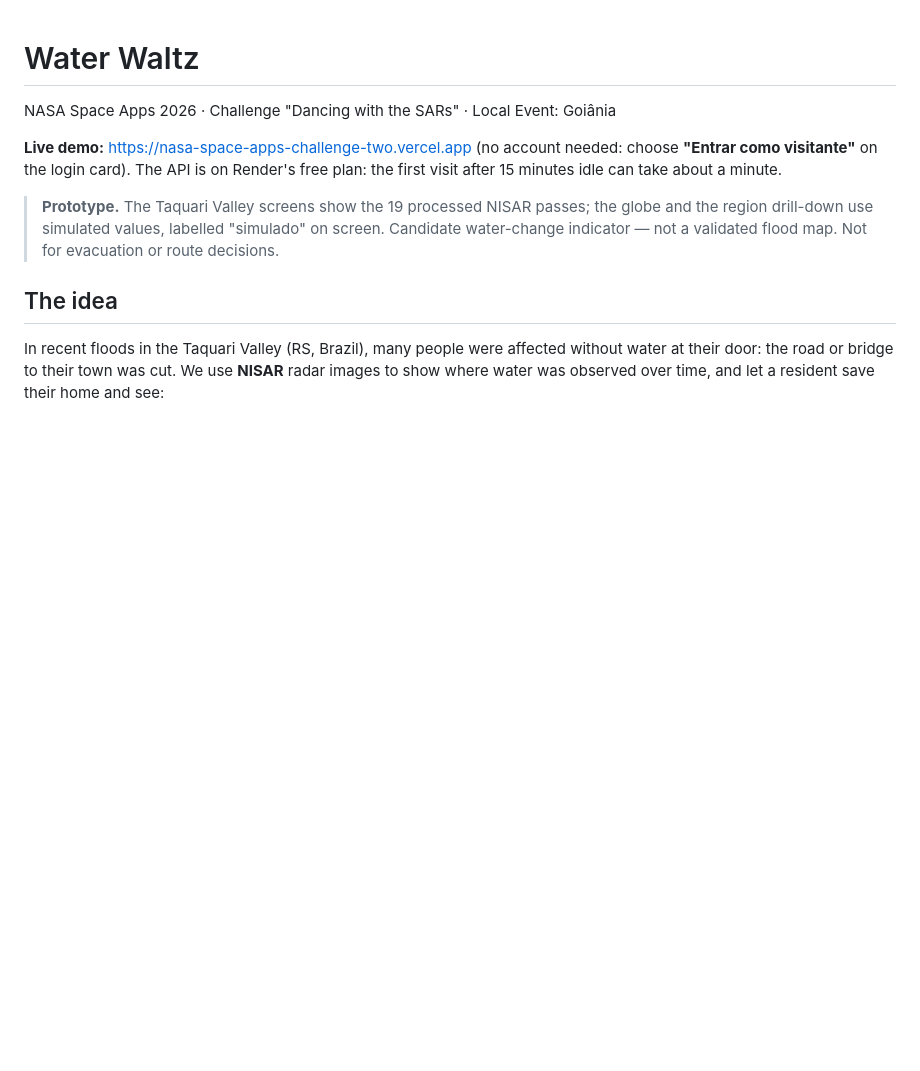
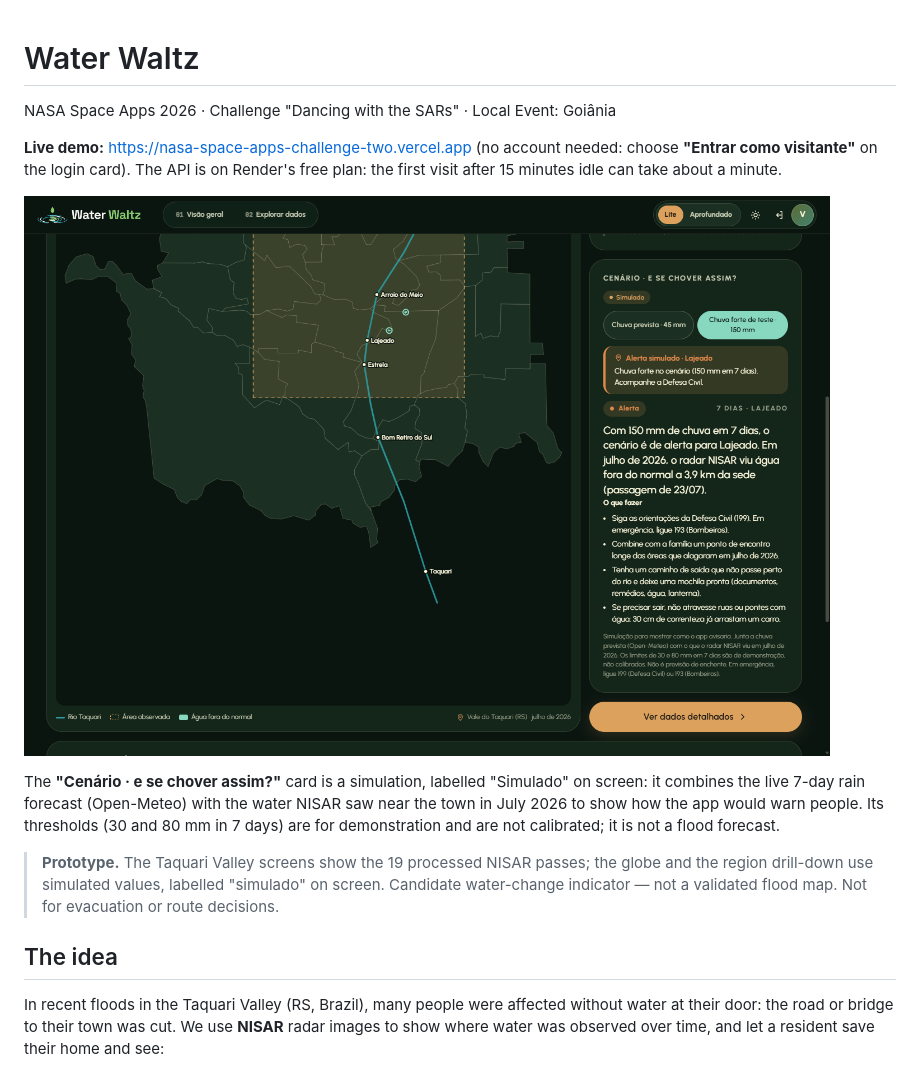
Before and after one commit to A-T-L-A-S-XIII/NASA-Space-Apps-Challenge, a Markdown page: README.md, the part around the change. GitHub-like rendering; pictures changed too: docs/img/app-vale-cenario.png (added); blank space fills up the shorter version.

```diff
--- a/README.md
+++ b/README.md
@@ -3,6 +3,10 @@
 NASA Space Apps 2026 · Challenge "Dancing with the SARs" · Local Event: Goiânia
 
 **Live demo:** https://nasa-space-apps-challenge-two.vercel.app (no account needed: choose **"Entrar como visitante"** on the login card). The API is on Render's free plan: the first visit after 15 minutes idle can take about a minute.
+
+![Taquari Valley screen: map of the area observed by NISAR and the simulated rain scenario card](docs/img/app-vale-cenario.png)
+
+The **"Cenário · e se chover assim?"** card is a simulation, labelled "Simulado" on screen: it combines the live 7-day rain forecast (Open-Meteo) with the water NISAR saw near the town in July 2026 to show how the app would warn people. Its thresholds (30 and 80 mm in 7 days) are for demonstration and are not calibrated; it is not a flood forecast.
 
 > **Prototype.** The Taquari Valley screens show the 19 processed NISAR passes; the globe and the region drill-down use simulated values, labelled "simulado" on screen.
 > Candidate water-change indicator — not a validated flood map. Not for evacuation or route decisions.
```
Also changed, not shown: 5 other files.
